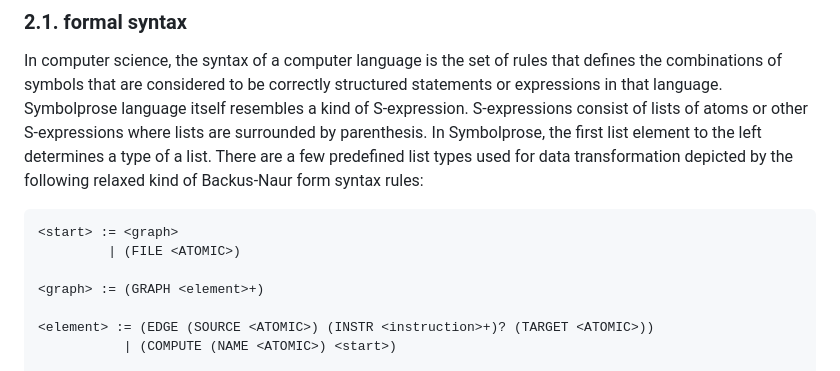
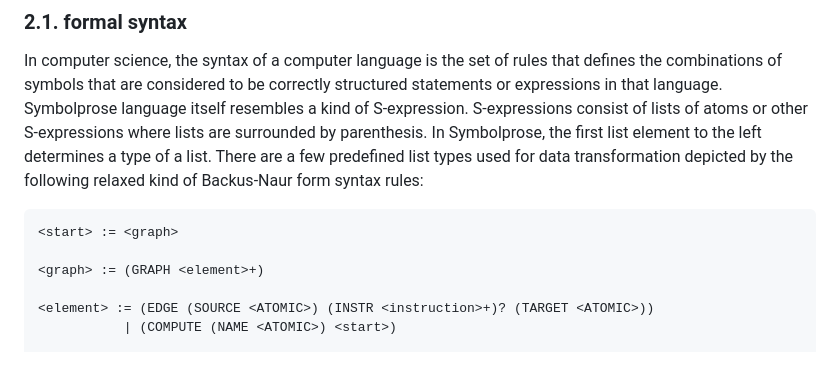
Before and after one commit to tearflake/symbolprose, a Markdown page: docs/symbolprose.md, the part around the change. GitHub-like rendering.

````diff
--- a/docs/symbolprose.md
+++ b/docs/symbolprose.md
@@ -38,7 +38,6 @@ In computer science, the syntax of a computer language is the set of rules that
 
 ```
 <start> := <graph>
-         | (FILE <ATOMIC>)
 
 <graph> := (GRAPH <element>+)
 
````
